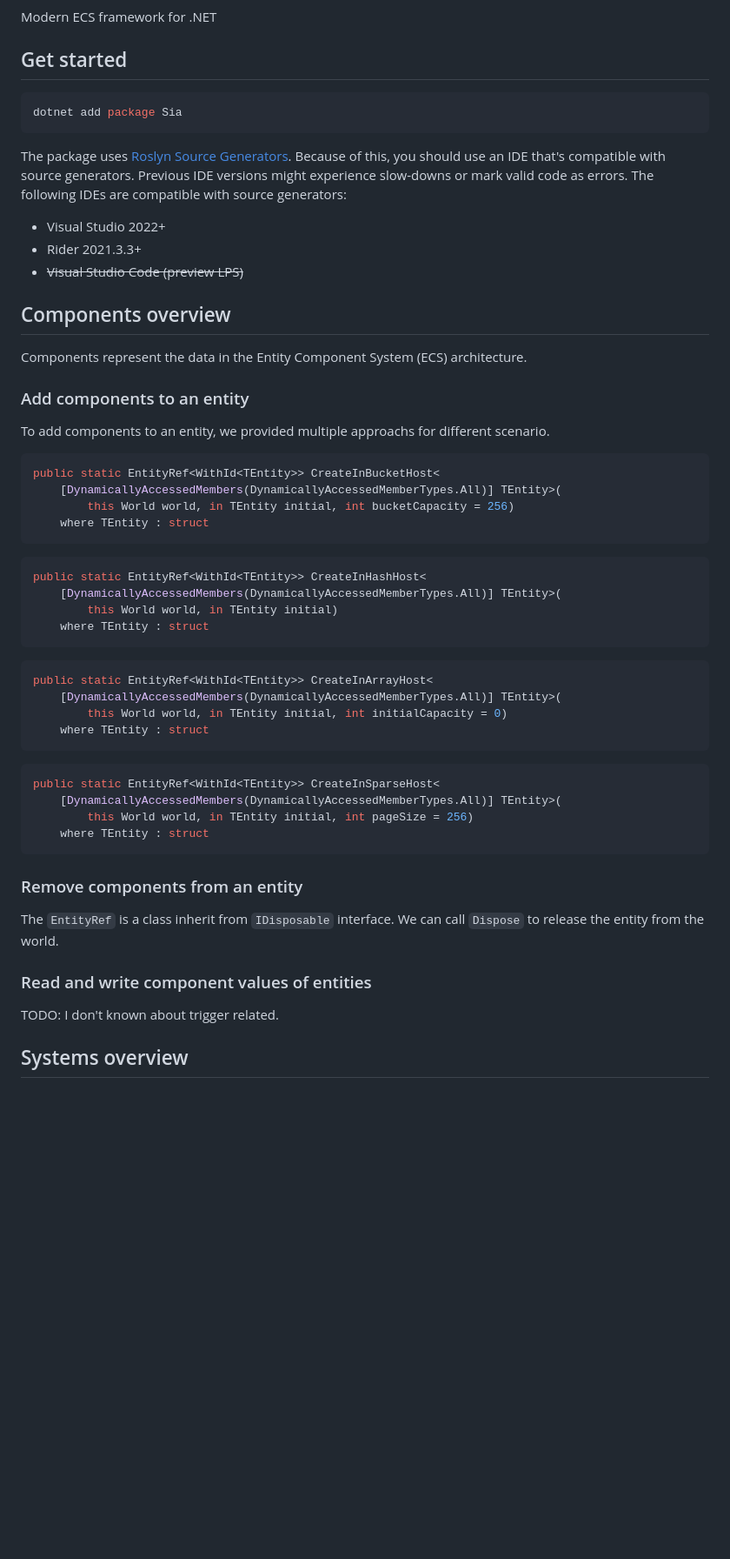
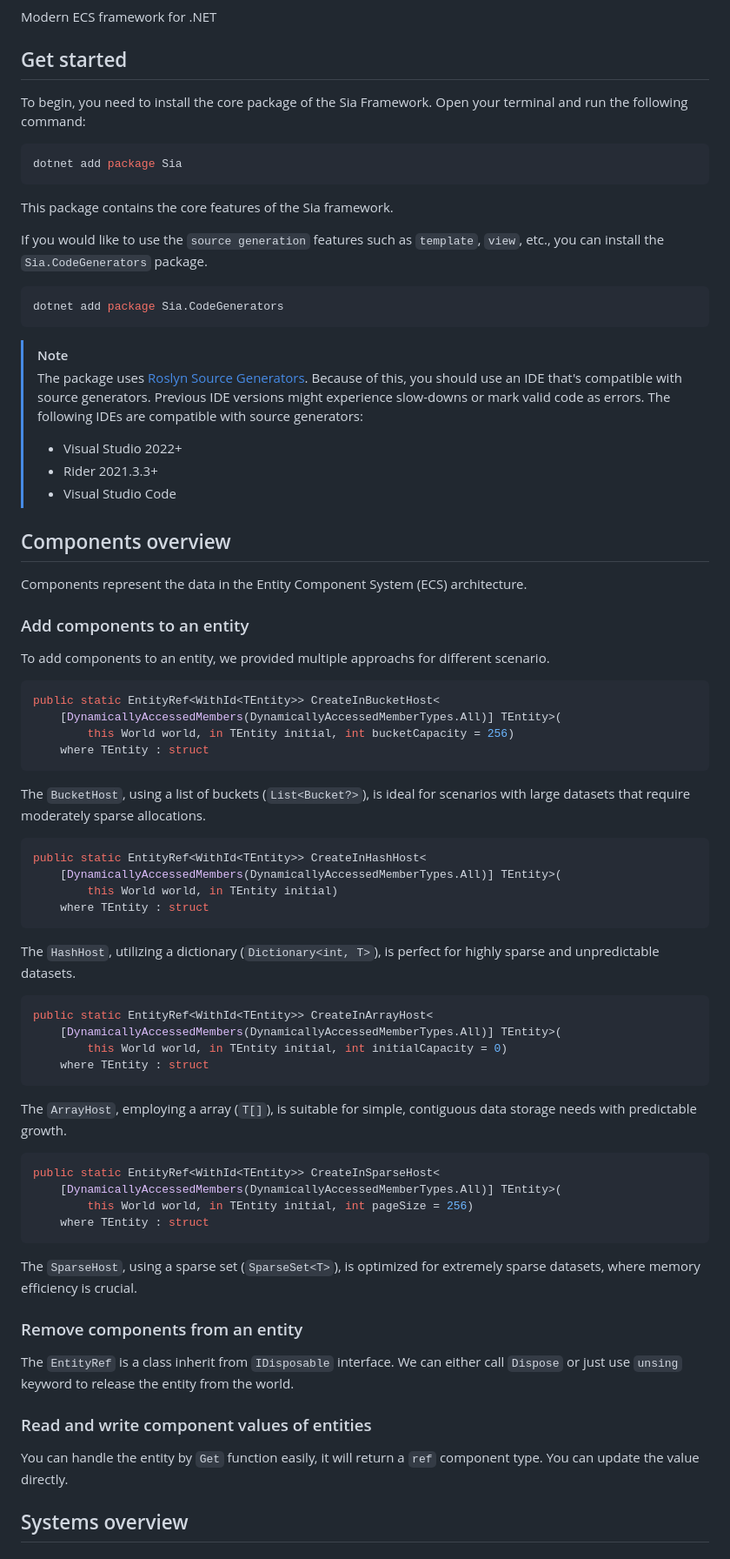
Before and after one commit to lunditoph-siago/Sia.NET, a Markdown page: README.md, the part around one of its changes. Shown at 87% size. GitHub-like rendering; blank space fills up the shorter version.

````diff
--- a/README.md
+++ b/README.md
@@ -6,17 +6,28 @@ Modern ECS framework for .NET
 
 ## Get started
 
+To begin, you need to install the core package of the Sia Framework. Open your terminal and run the following command:
+
 ```console
 dotnet add package Sia
 ```
 
-The package uses [Roslyn Source Generators](https://docs.microsoft.com/en-us/dotnet/csharp/roslyn-sdk/source-generators-overview).
+This package contains the core features of the Sia framework.
+
+If you would like to use the `source generation` features such as `template`, `view`, etc., you can install
+the `Sia.CodeGenerators` package.
+
+```console
+dotnet add package Sia.CodeGenerators
+```
+
+> [!NOTE]
+> The package uses [Roslyn Source Generators](https://docs.microsoft.com/en-us/dotnet/csharp/roslyn-sdk/source-generators-overview).
 Because of this, you should use an IDE that's compatible with source generators. Previous IDE versions might experience
 slow-downs or mark valid code as errors. The following IDEs are compatible with source generators:
-
-- Visual Studio 2022+
-- Rider 2021.3.3+
-- ~~Visual Studio Code (preview LPS)~~
+> - Visual Studio 2022+
+> - Rider 2021.3.3+
+> - Visual Studio Code
 
 ## Components overview
 
@@ -33,12 +44,17 @@ public static EntityRef<WithId<TEntity>> CreateInBucketHost<
     where TEntity : struct
 ```
 
+The `BucketHost`, using a list of buckets (`List<Bucket?>`), is ideal for scenarios with large datasets that require
+moderately sparse allocations.
+
 ```csharp
 public static EntityRef<WithId<TEntity>> CreateInHashHost<
     [DynamicallyAccessedMembers(DynamicallyAccessedMemberTypes.All)] TEntity>(
         this World world, in TEntity initial)
     where TEntity : struct
 ```
+
+The `HashHost`, utilizing a dictionary (`Dictionary<int, T>`), is perfect for highly sparse and unpredictable datasets.
 
 ```csharp
 public static EntityRef<WithId<TEntity>> CreateInArrayHost<
@@ -47,6 +63,8 @@ public static EntityRef<WithId<TEntity>> CreateInArrayHost<
     where TEntity : struct
 ```
 
+The `ArrayHost`, employing a array (`T[]`), is suitable for simple, contiguous data storage needs with predictable growth.
+
 ```csharp
 public static EntityRef<WithId<TEntity>> CreateInSparseHost<
     [DynamicallyAccessedMembers(DynamicallyAccessedMemberTypes.All)] TEntity>(
@@ -54,14 +72,18 @@ public static EntityRef<WithId<TEntity>> CreateInSparseHost<
     where TEntity : struct
 ```
 
+The `SparseHost`, using a sparse set (`SparseSet<T>`), is optimized for extremely sparse datasets, where memory
+efficiency is crucial.
+
 ### Remove components from an entity
 
-The `EntityRef` is a class inherit from `IDisposable` interface. We can call `Dispose` to release the entity from the
-world.
+The `EntityRef` is a class inherit from `IDisposable` interface. We can either call `Dispose` or just use `unsing`
+keyword to release the entity from the world.
 
 ### Read and write component values of entities
 
-TODO: I don't known about trigger related.
+You can handle the entity by `Get` function easily, it will return a `ref` component type. You can update the value
+directly.
 
 ## Systems overview
 
````
Also changed, not shown: other parts of README.md (+42 -6 lines).
